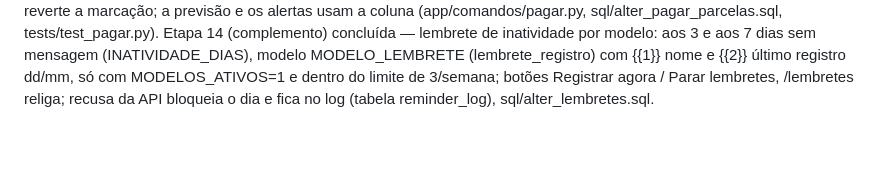
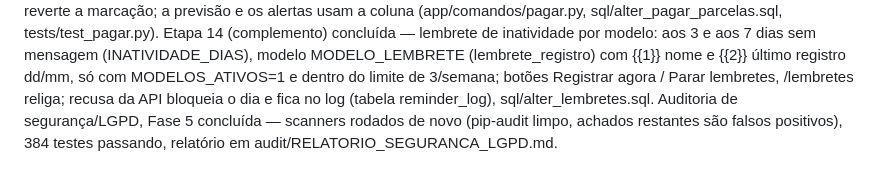
Before and after one commit to Caique-S-Oliveira/dona-fatura, a Markdown page: CLAUDE.md, the part around the change. GitHub-like rendering; blank space fills up the shorter version.

Commit message:
Auditoria Fase 5: verificacao e relatorio final de seguranca e LGPD
Co-Authored-By: Claude Sonnet 5.5 <noreply@anthropic.com>

```diff
--- a/CLAUDE.md
+++ b/CLAUDE.md
@@ -133,3 +133,4 @@ Etapa extra concluída — aprovação de acesso pelo admin (ADMIN_PHONE): núme
 Etapa extra concluída — landing page em landing/ (HTML/CSS/JS puros): modos piloto/lançamento em config.js, textos em conteudo.js, variações ?v=, UTM/gclid, eventos track(), banner de cookies com Consent Mode v2, privacidade/termos (rascunho), CHECKLIST_ADS.md; POST /lead (app/leads.py, CORS só da LP, isca, limite por IP) e sql/alter_leads.sql; tests/test_leads.py e tests/test_landing.py.
 Etapa 18 concluída — /pagar (e /parcelas pagar): escolhe a parcela por botões/lista ou por nome, confirma [Sim] [Cancelar], registra a saída em Parcelas/dívidas e guarda as parcelas pagas de fato (pagar antes do vencimento, sem pagar duas vezes, aviso de dívida quitada); /desfazer reverte a marcação; a previsão e os alertas usam a coluna (app/comandos/pagar.py, sql/alter_pagar_parcelas.sql, tests/test_pagar.py).
 Etapa 14 (complemento) concluída — lembrete de inatividade por modelo: aos 3 e aos 7 dias sem mensagem (INATIVIDADE_DIAS), modelo MODELO_LEMBRETE (lembrete_registro) com {{1}} nome e {{2}} último registro dd/mm, só com MODELOS_ATIVOS=1 e dentro do limite de 3/semana; botões Registrar agora / Parar lembretes, /lembretes religa; recusa da API bloqueia o dia e fica no log (tabela reminder_log), sql/alter_lembretes.sql.
+Auditoria de segurança/LGPD, Fase 5 concluída — scanners rodados de novo (pip-audit limpo, achados restantes são falsos positivos), 384 testes passando, relatório em audit/RELATORIO_SEGURANCA_LGPD.md.
```
Also changed, not shown: audit/RELATORIO_SEGURANCA_LGPD.md (added, +105 -0 lines).
